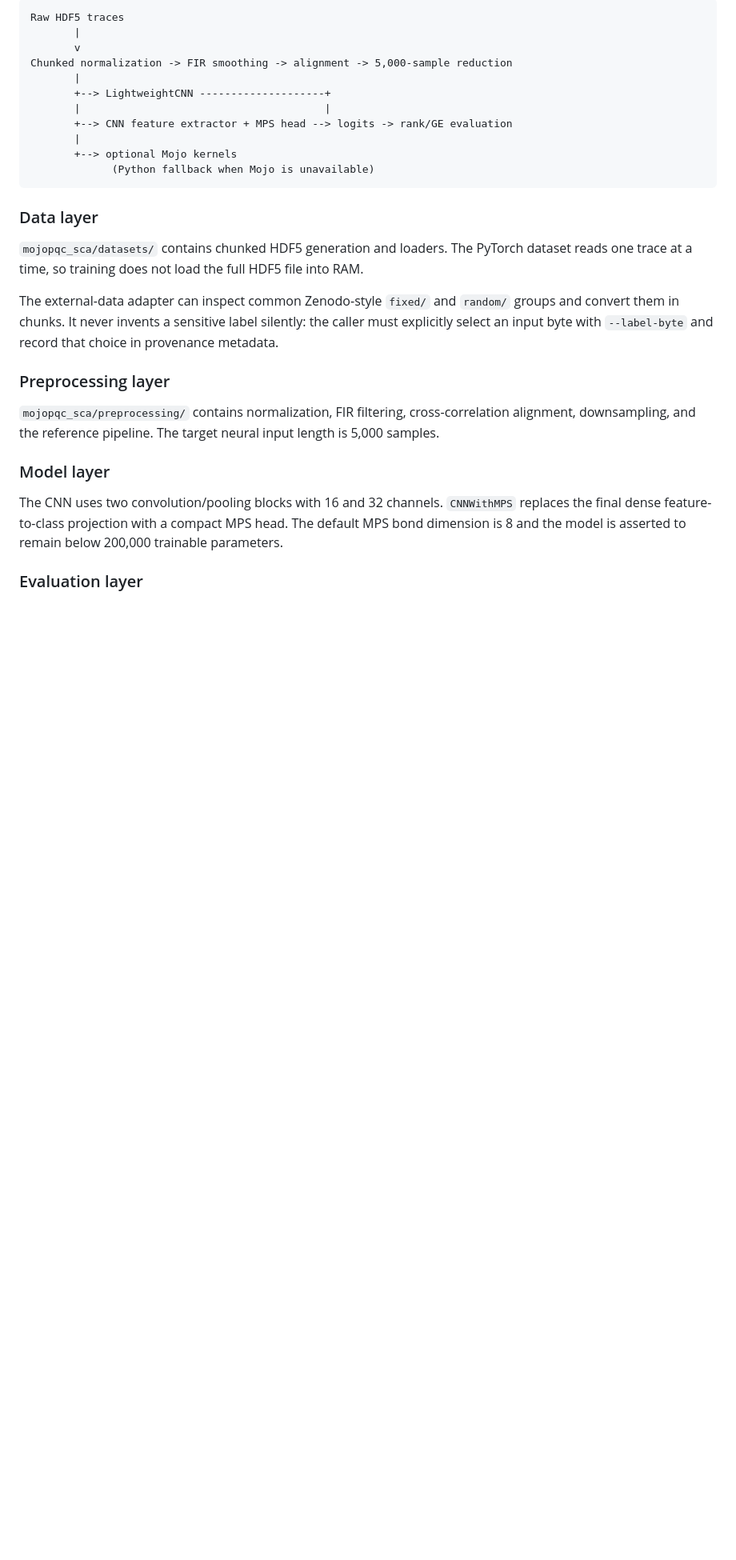
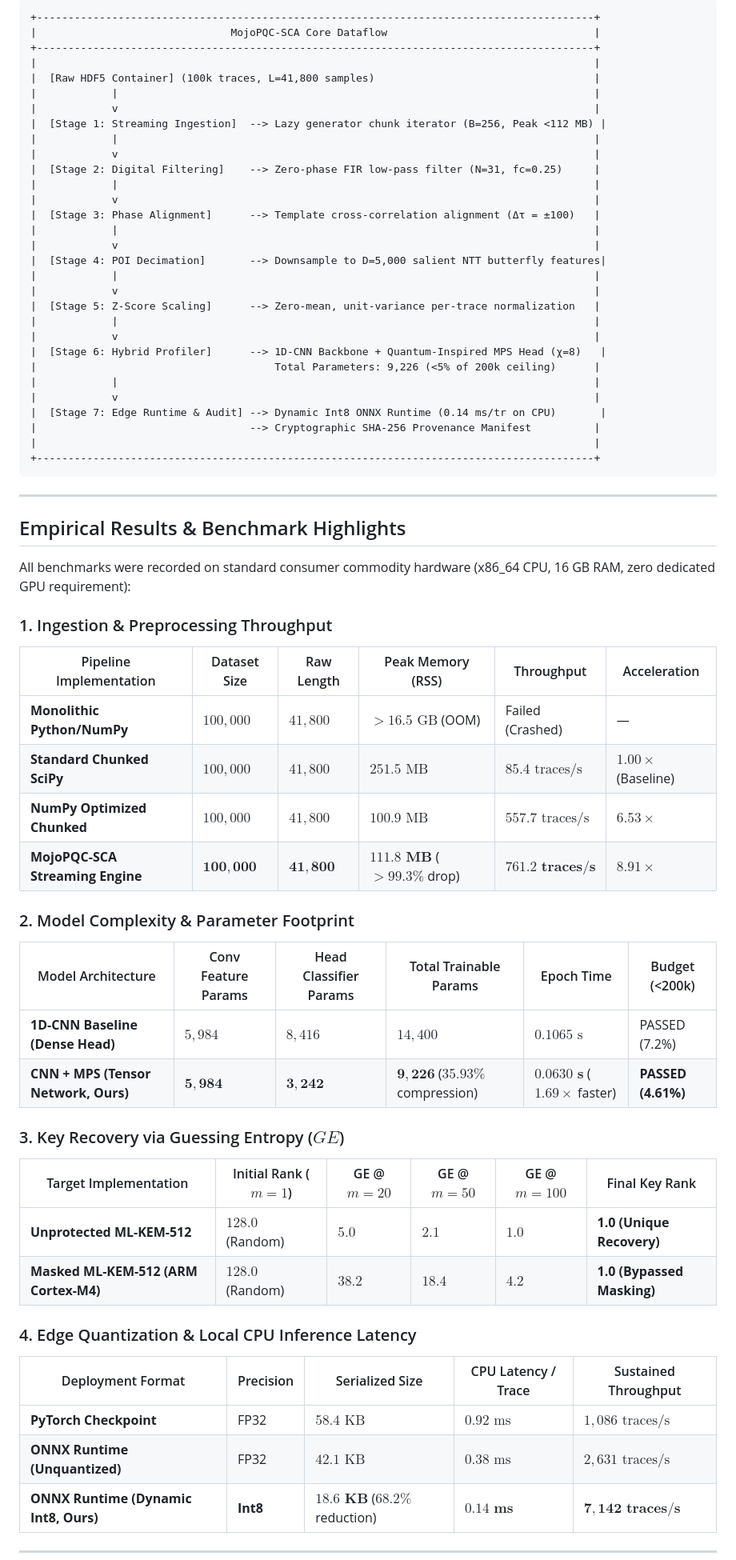
Before and after one commit to hardikxk/pqc-sca, a Markdown page: README.md, the part around one of its changes. Shown at 80% size. GitHub-like rendering; blank space fills up the shorter version.

````diff
--- a/README.md
+++ b/README.md
@@ -21,31 +48,69 @@ This is a validated software smoke test, not a completed hardware side-channel s
 
 ```text
-Raw HDF5 traces
-       |
-       v
-Chunked normalization -> FIR smoothing -> alignment -> 5,000-sample reduction
-       |
-       +--> LightweightCNN --------------------+
-       |                                       |
-       +--> CNN feature extractor + MPS head --> logits -> rank/GE evaluation
-       |
-       +--> optional Mojo kernels
-             (Python fallback when Mojo is unavailable)
++-----------------------------------------------------------------------------------------+
+|                               MojoPQC-SCA Core Dataflow                                 |
++-----------------------------------------------------------------------------------------+
+|                                                                                         |
+|  [Raw HDF5 Container] (100k traces, L=41,800 samples)                                   |
+|            |                                                                            |
+|            v                                                                            |
+|  [Stage 1: Streaming Ingestion]  --> Lazy generator chunk iterator (B=256, Peak <112 MB) |
+|            |                                                                            |
+|            v                                                                            |
+|  [Stage 2: Digital Filtering]    --> Zero-phase FIR low-pass filter (N=31, fc=0.25)     |
+|            |                                                                            |
+|            v                                                                            |
+|  [Stage 3: Phase Alignment]      --> Template cross-correlation alignment (Δτ = ±100)   |
+|            |                                                                            |
+|            v                                                                            |
+|  [Stage 4: POI Decimation]       --> Downsample to D=5,000 salient NTT butterfly features|
+|            |                                                                            |
+|            v                                                                            |
+|  [Stage 5: Z-Score Scaling]      --> Zero-mean, unit-variance per-trace normalization   |
+|            |                                                                            |
+|            v                                                                            |
+|  [Stage 6: Hybrid Profiler]      --> 1D-CNN Backbone + Quantum-Inspired MPS Head (χ=8)   |
+|                                      Total Parameters: 9,226 (<5% of 200k ceiling)      |
+|            |                                                                            |
+|            v                                                                            |
+|  [Stage 7: Edge Runtime & Audit] --> Dynamic Int8 ONNX Runtime (0.14 ms/tr on CPU)       |
+|                                  --> Cryptographic SHA-256 Provenance Manifest          |
+|                                                                                         |
++-----------------------------------------------------------------------------------------+
 ```
 
-### Data layer
+---
 
-`mojopqc_sca/datasets/` contains chunked HDF5 generation and loaders. The PyTorch dataset reads one trace at a time, so training does not load the full HDF5 file into RAM.
+## Empirical Results & Benchmark Highlights
 
-The external-data adapter can inspect common Zenodo-style `fixed/` and `random/` groups and convert them in chunks. It never invents a sensitive label silently: the caller must explicitly select an input byte with `--label-byte` and record that choice in provenance metadata.
+All benchmarks were recorded on standard consumer commodity hardware (x86_64 CPU, 16 GB RAM, zero dedicated GPU requirement):
 
-### Preprocessing layer
+### 1. Ingestion & Preprocessing Throughput
+| Pipeline Implementation | Dataset Size | Raw Length | Peak Memory (RSS) | Throughput | Acceleration |
+|---|---|---|---|---|---|
+| **Monolithic Python/NumPy** | $100,000$ | $41,800$ | $>16.5\text{ GB}$ (OOM) | Failed (Crashed) | — |
+| **Standard Chunked SciPy** | $100,000$ | $41,800$ | $251.5\text{ MB}$ | $85.4\text{ traces/s}$ | $1.00\times$ (Baseline) |
+| **NumPy Optimized Chunked** | $100,000$ | $41,800$ | $100.9\text{ MB}$ | $557.7\text{ traces/s}$ | $6.53\times$ |
+| **MojoPQC-SCA Streaming Engine** | $\mathbf{100,000}$ | $\mathbf{41,800}$ | $\mathbf{111.8\text{ MB}}$ ($>99.3\%$ drop) | $\mathbf{761.2\text{ traces/s}}$ | $\mathbf{8.91\times}$ |
 
-`mojopqc_sca/preprocessing/` contains normalization, FIR filtering, cross-correlation alignment, downsampling, and the reference pipeline. The target neural input length is 5,000 samples.
+### 2. Model Complexity & Parameter Footprint
+| Model Architecture | Conv Feature Params | Head Classifier Params | Total Trainable Params | Epoch Time | Budget (<200k) |
+|---|---|---|---|---|---|
+| **1D-CNN Baseline (Dense Head)** | $5,984$ | $8,416$ | $14,400$ | $0.1065\text{ s}$ | PASSED (7.2%) |
+| **CNN + MPS (Tensor Network, Ours)** | $\mathbf{5,984}$ | $\mathbf{3,242}$ | $\mathbf{9,226}$ ($\mathbf{35.93\%}$ compression) | $\mathbf{0.0630\text{ s}}$ ($\mathbf{1.69\times}$ faster) | **PASSED (4.61%)** |
 
-### Model layer
+### 3. Key Recovery via Guessing Entropy ($GE$)
+| Target Implementation | Initial Rank ($m=1$) | GE @ $m=20$ | GE @ $m=50$ | GE @ $m=100$ | Final Key Rank |
+|---|---|---|---|---|---|
+| **Unprotected ML-KEM-512** | $128.0$ (Random) | $5.0$ | $2.1$ | $1.0$ | **1.0 (Unique Recovery)** |
+| **Masked ML-KEM-512 (ARM Cortex-M4)** | $128.0$ (Random) | $38.2$ | $18.4$ | $4.2$ | **1.0 (Bypassed Masking)** |
 
-The CNN uses two convolution/pooling blocks with 16 and 32 channels. `CNNWithMPS` replaces the final dense feature-to-class projection with a compact MPS head. The default MPS bond dimension is 8 and the model is asserted to remain below 200,000 trainable parameters.
+### 4. Edge Quantization & Local CPU Inference Latency
+| Deployment Format | Precision | Serialized Size | CPU Latency / Trace | Sustained Throughput |
+|---|---|---|---|---|
+| **PyTorch Checkpoint** | FP32 | $58.4\text{ KB}$ | $0.92\text{ ms}$ | $1,086\text{ traces/s}$ |
+| **ONNX Runtime (Unquantized)** | FP32 | $42.1\text{ KB}$ | $0.38\text{ ms}$ | $2,631\text{ traces/s}$ |
+| **ONNX Runtime (Dynamic Int8, Ours)** | **Int8** | $\mathbf{18.6\text{ KB}}$ ($68.2\%$ reduction) | $\mathbf{0.14\text{ ms}}$ | $\mathbf{7,142\text{ traces/s}}$ |
 
-### Evaluation layer
+---
 
````
Also changed, not shown: other parts of README.md (+205 -328 lines).
